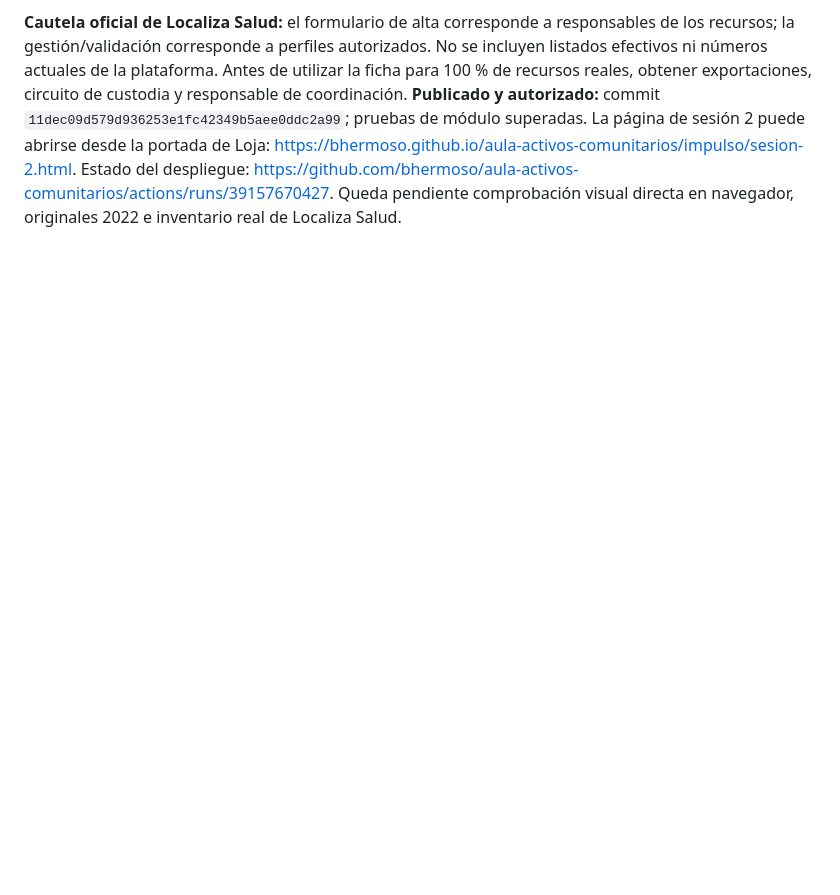
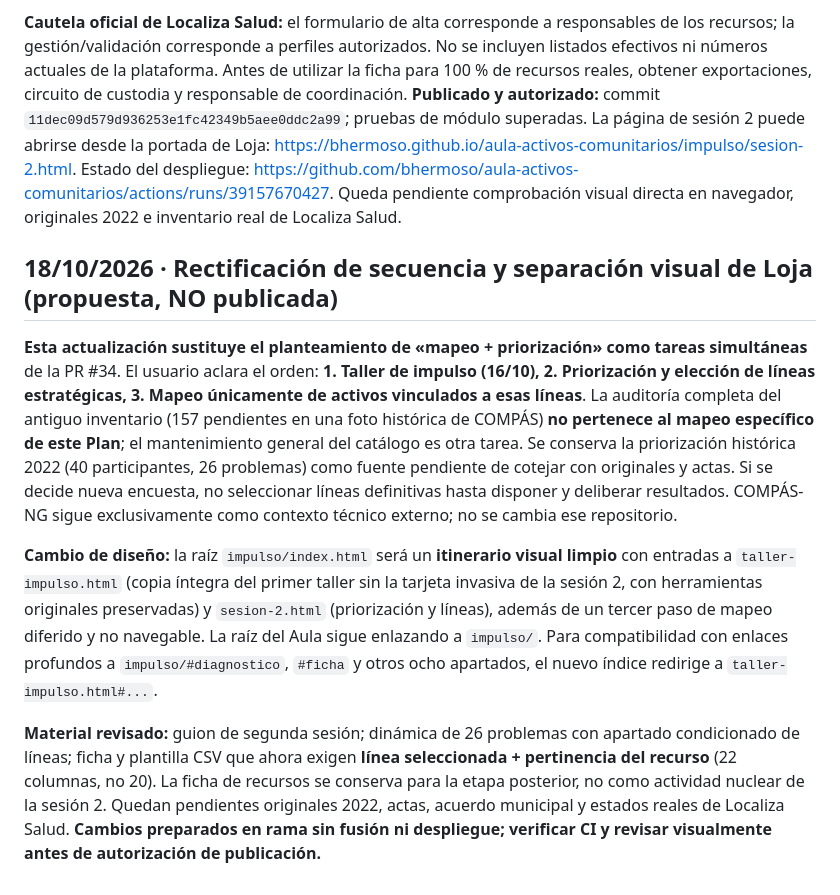
Before and after one commit to bhermoso/aula-activos-comunitarios, a Markdown page: impulso/ESTADO_Y_CONTINUIDAD.md, the part around the change. GitHub-like rendering; blank space fills up the shorter version.

Commit message:
docs(loja): registrar corrección de secuencia y arquitectura visual del Aula

```diff
--- a/impulso/ESTADO_Y_CONTINUIDAD.md
+++ b/impulso/ESTADO_Y_CONTINUIDAD.md
@@ -67,3 +67,11 @@ La propuesta se publicó mediante la **PR #34 fusionada en `main`** con material
 - Pruebas `impulso/tests/sesion-2.test.mjs` ejecutadas en workflow específico, sin afectar la sesión inicial.
 
 **Cautela oficial de Localiza Salud:** el formulario de alta corresponde a responsables de los recursos; la gestión/validación corresponde a perfiles autorizados. No se incluyen listados efectivos ni números actuales de la plataforma. Antes de utilizar la ficha para 100 % de recursos reales, obtener exportaciones, circuito de custodia y responsable de coordinación. **Publicado y autorizado:** commit `11dec09d579d936253e1fc42349b5aee0ddc2a99`; pruebas de módulo superadas. La página de sesión 2 puede abrirse desde la portada de Loja: https://bhermoso.github.io/aula-activos-comunitarios/impulso/sesion-2.html. Estado del despliegue: https://github.com/bhermoso/aula-activos-comunitarios/actions/runs/39157670427. Queda pendiente comprobación visual directa en navegador, originales 2022 e inventario real de Localiza Salud.
+
+## 18/10/2026 · Rectificación de secuencia y separación visual de Loja (propuesta, NO publicada)
+
+**Esta actualización sustituye el planteamiento de «mapeo + priorización» como tareas simultáneas** de la PR #34. El usuario aclara el orden: **1. Taller de impulso (16/10), 2. Priorización y elección de líneas estratégicas, 3. Mapeo únicamente de activos vinculados a esas líneas**. La auditoría completa del antiguo inventario (157 pendientes en una foto histórica de COMPÁS) **no pertenece al mapeo específico de este Plan**; el mantenimiento general del catálogo es otra tarea. Se conserva la priorización histórica 2022 (40 participantes, 26 problemas) como fuente pendiente de cotejar con originales y actas. Si se decide nueva encuesta, no seleccionar líneas definitivas hasta disponer y deliberar resultados. COMPÁS-NG sigue exclusivamente como contexto técnico externo; no se cambia ese repositorio.
+
+**Cambio de diseño:** la raíz `impulso/index.html` será un **itinerario visual limpio** con entradas a `taller-impulso.html` (copia íntegra del primer taller sin la tarjeta invasiva de la sesión 2, con herramientas originales preservadas) y `sesion-2.html` (priorización y líneas), además de un tercer paso de mapeo diferido y no navegable. La raíz del Aula sigue enlazando a `impulso/`. Para compatibilidad con enlaces profundos a `impulso/#diagnostico`, `#ficha` y otros ocho apartados, el nuevo índice redirige a `taller-impulso.html#...`.
+
+**Material revisado:** guion de segunda sesión; dinámica de 26 problemas con apartado condicionado de líneas; ficha y plantilla CSV que ahora exigen **línea seleccionada + pertinencia del recurso** (22 columnas, no 20). La ficha de recursos se conserva para la etapa posterior, no como actividad nuclear de la sesión 2. Quedan pendientes originales 2022, actas, acuerdo municipal y estados reales de Localiza Salud. **Cambios preparados en rama sin fusión ni despliegue; verificar CI y revisar visualmente antes de autorización de publicación.**
```
